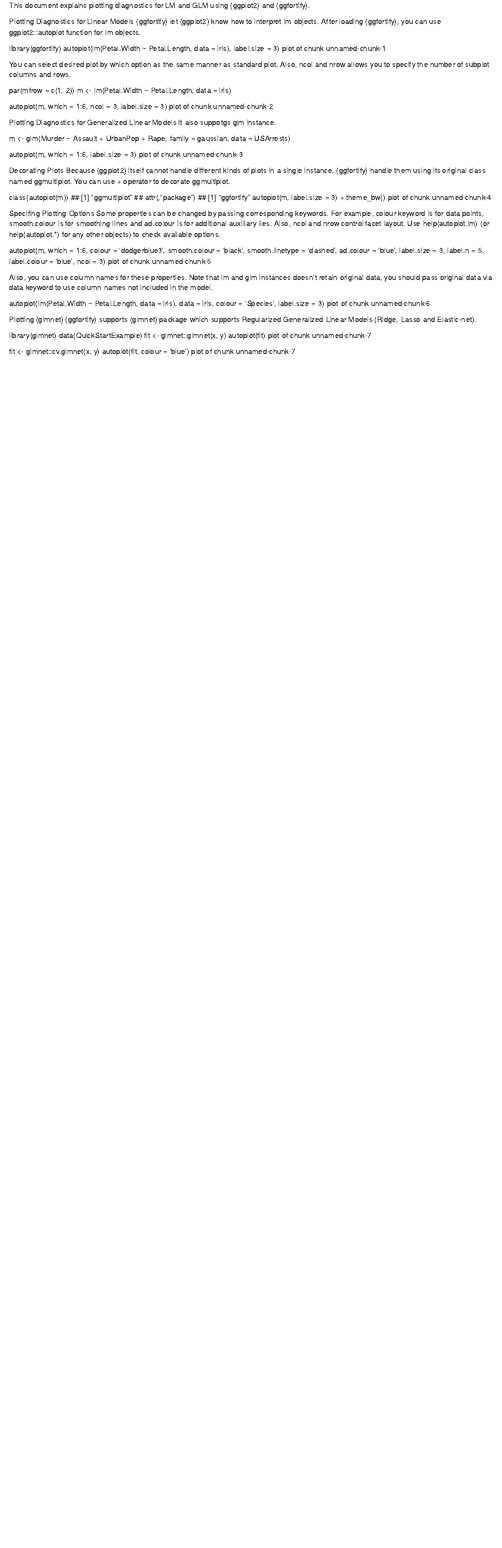
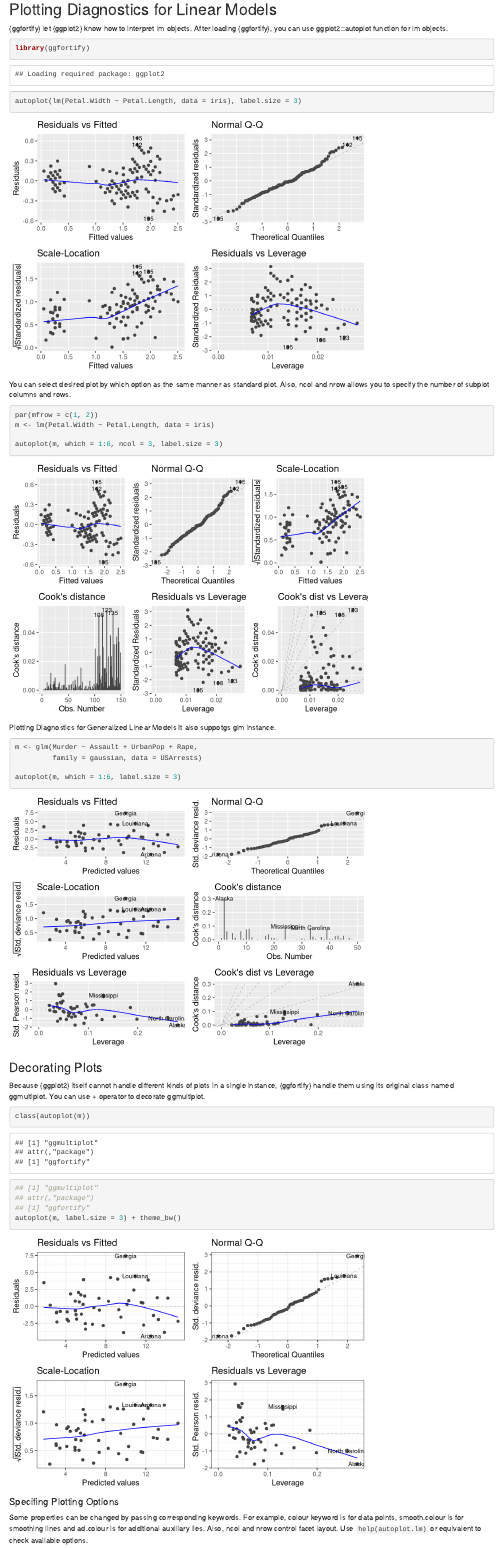
Before and after one commit to ForestryAnalytics/DataViz, an R Markdown document (ggfortify/modeldiagnostic.Rmd): the page in a window 1100 px wide, from its top. Rendered offline with R 4.5, knitr and Pandoc, with nearby package versions; some code elsewhere in the file could not run offline.

Commit message:
Update and rename modeldiagnostic.rmd to modeldiagnostic.Rmd

````diff
--- a/ggfortify/modeldiagnostic.rmd
+++ b/ggfortify/modeldiagnostic.Rmd
@@ -1,47 +1,46 @@
-This document explains plotting diagnostics for LM and GLM using {ggplot2} and {ggfortify}.
-
-Plotting Diagnostics for Linear Models
+## Plotting Diagnostics for Linear Models
 {ggfortify} let {ggplot2} know how to interpret lm objects. After loading {ggfortify}, you can use ggplot2::autoplot function for lm objects.
-
+```{r}
 library(ggfortify)
 autoplot(lm(Petal.Width ~ Petal.Length, data = iris), label.size = 3)
-plot of chunk unnamed-chunk-1
-
+```
 You can select desired plot by which option as the same manner as standard plot. Also, ncol and nrow allows you to specify the number of subplot columns and rows.
-
+```{r}
 par(mfrow = c(1, 2))
 m <- lm(Petal.Width ~ Petal.Length, data = iris)
 
 autoplot(m, which = 1:6, ncol = 3, label.size = 3)
-plot of chunk unnamed-chunk-2
+```
 
 Plotting Diagnostics for Generalized Linear Models
 It also suppotgs glm instance.
 
+```{r}
 m <- glm(Murder ~ Assault + UrbanPop + Rape,
          family = gaussian, data = USArrests)
 
 autoplot(m, which = 1:6, label.size = 3)
-plot of chunk unnamed-chunk-3
+```
 
-Decorating Plots
+### Decorating Plots
 Because {ggplot2} itself cannot handle different kinds of plots in a single instance, {ggfortify} handle them using its original class named ggmultiplot. You can use + operator to decorate ggmultiplot.
-
+```{r}
 class(autoplot(m))
 ## [1] "ggmultiplot"
 ## attr(,"package")
 ## [1] "ggfortify"
 autoplot(m, label.size = 3) + theme_bw()
-plot of chunk unnamed-chunk-4
+```
 
-Specifing Plotting Options
-Some properties can be changed by passing corresponding keywords. For example, colour keyword is for data points, smooth.colour is for smoothing lines and ad.colour is for additional auxiliary lies. Also, ncol and nrow control facet layout. Use help(autoplot.lm) (or help(autoplot.*) for any other objects) to check available options.
+#### Specifing Plotting Options
+Some properties can be changed by passing corresponding keywords. For example, colour keyword is for data points, smooth.colour is for smoothing lines and ad.colour is for additional auxiliary lies. Also, ncol and nrow control facet layout. Use ``help(autoplot.lm)`` or equivalent to check available options.
 
+```{r}
 autoplot(m, which = 1:6, colour = 'dodgerblue3',
          smooth.colour = 'black', smooth.linetype = 'dashed',
          ad.colour = 'blue',
          label.size = 3, label.n = 5, label.colour = 'blue',
          ncol = 3)
-plot of chunk unnamed-chunk-5
+```
 
 Also, you can use column names for these properties. Note that lm and glm instances doesn't retain original data, you should pass original data via data keyword to use column names not included in the model.
@@ -49,7 +48,7 @@ Also, you can use column names for these properties. Note that lm and glm instan
 autoplot(lm(Petal.Width ~ Petal.Length, data = iris), data = iris,
          colour = 'Species', label.size = 3)
-plot of chunk unnamed-chunk-6
+```
 
-Plotting {glmnet}
+### Plotting {glmnet}
 {ggfortify} supports {glmnet} package which supports Regularized Generalized Linear Models (Ridge, Lasso and Elastic-net).
 
@@ -57,5 +57,5 @@ library(glmnet)
 data(QuickStartExample)
 fit <- glmnet::glmnet(x, y)
 autoplot(fit)
-plot of chunk unnamed-chunk-7
+```
 
@@ -62,3 +63,3 @@ plot of chunk unnamed-chunk-7
 fit <- glmnet::cv.glmnet(x, y)
 autoplot(fit, colour = 'blue')
-plot of chunk unnamed-chunk-7
+```
````
Also changed, not shown: ggfortify/modeldiagnostic.Rmd (4 more changed lines).
